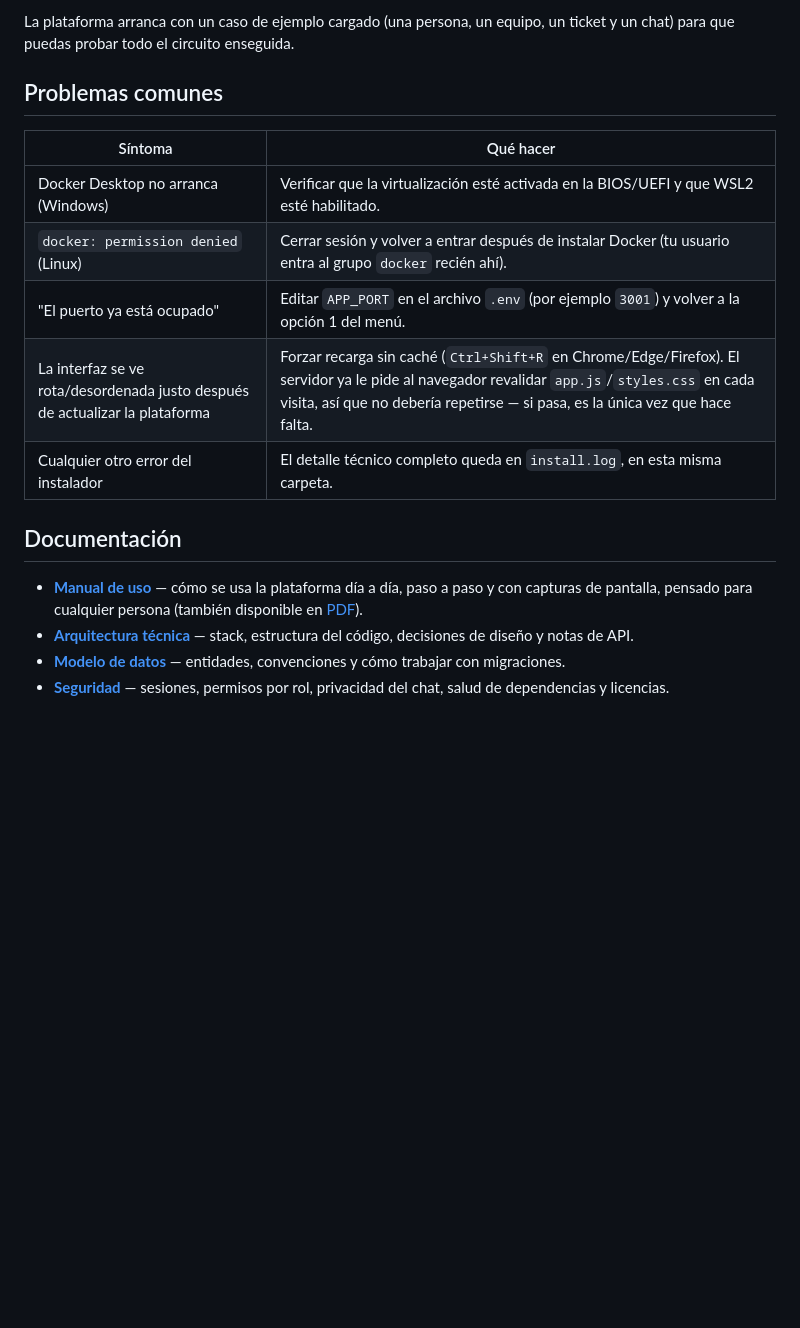
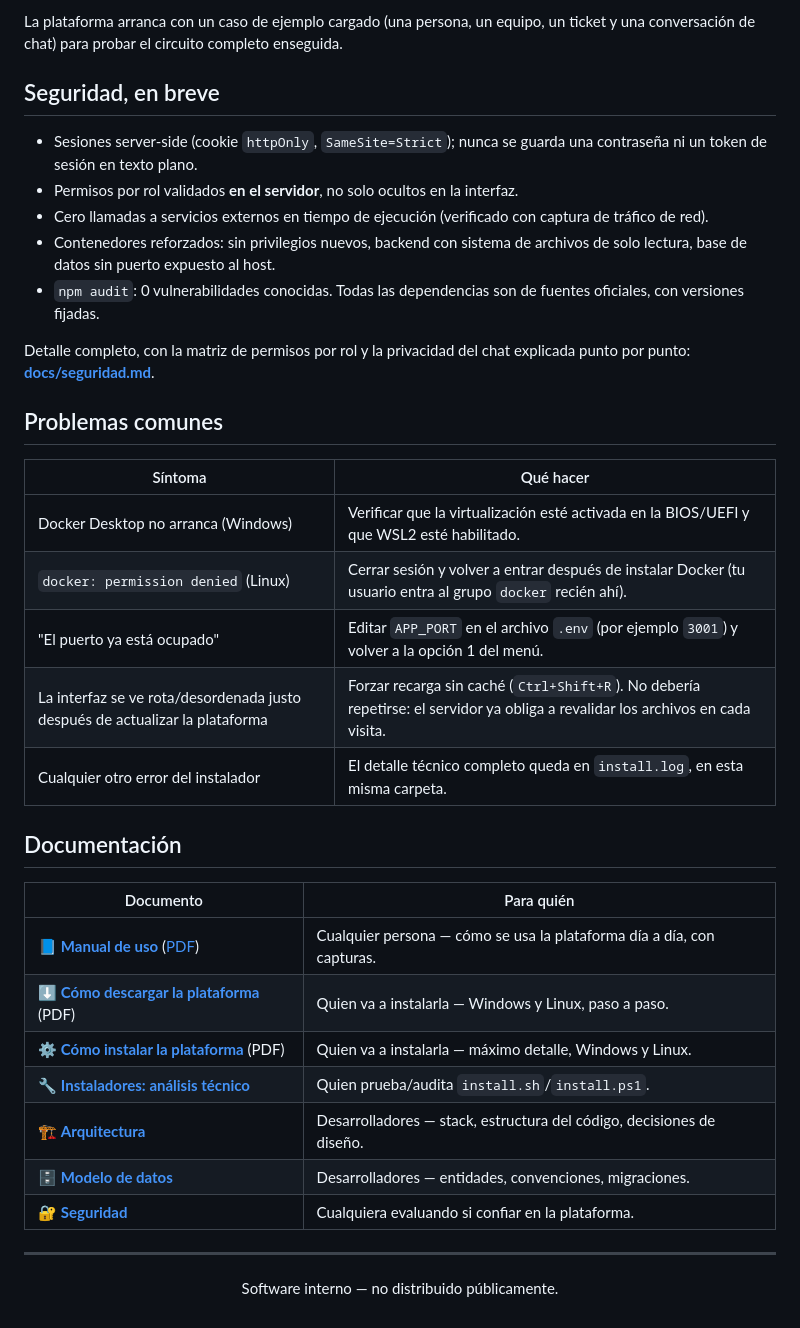
Before and after one commit to LucD3c/CIGST, a Markdown page: README.md, the part around one of its changes. Drawn GitHub-style; blank space fills up the shorter version.

```diff
--- a/README.md
+++ b/README.md
@@ -58,7 +141,23 @@ completamente offline dentro de la red interna.
 
 La plataforma arranca con un caso de ejemplo cargado (una persona, un
-equipo, un ticket y un chat) para que puedas probar todo el circuito
-enseguida.
+equipo, un ticket y una conversación de chat) para probar el circuito
+completo enseguida.
+
+## Seguridad, en breve
+
+- Sesiones server-side (cookie `httpOnly`, `SameSite=Strict`); nunca se
+  guarda una contraseña ni un token de sesión en texto plano.
+- Permisos por rol validados **en el servidor**, no solo ocultos en la
+  interfaz.
+- Cero llamadas a servicios externos en tiempo de ejecución (verificado con
+  captura de tráfico de red).
+- Contenedores reforzados: sin privilegios nuevos, backend con sistema de
+  archivos de solo lectura, base de datos sin puerto expuesto al host.
+- `npm audit`: 0 vulnerabilidades conocidas. Todas las dependencias son de
+  fuentes oficiales, con versiones fijadas.
+
+Detalle completo, con la matriz de permisos por rol y la privacidad del
+chat explicada punto por punto: **[docs/seguridad.md](docs/seguridad.md)**.
 
 ## Problemas comunes
 
@@ -67,17 +166,25 @@ enseguida.
 | Docker Desktop no arranca (Windows) | Verificar que la virtualización esté activada en la BIOS/UEFI y que WSL2 esté habilitado. |
 | `docker: permission denied` (Linux) | Cerrar sesión y volver a entrar después de instalar Docker (tu usuario entra al grupo `docker` recién ahí). |
 | "El puerto ya está ocupado" | Editar `APP_PORT` en el archivo `.env` (por ejemplo `3001`) y volver a la opción 1 del menú. |
-| La interfaz se ve rota/desordenada justo después de actualizar la plataforma | Forzar recarga sin caché (`Ctrl+Shift+R` en Chrome/Edge/Firefox). El servidor ya le pide al navegador revalidar `app.js`/`styles.css` en cada visita, así que no debería repetirse — si pasa, es la única vez que hace falta. |
+| La interfaz se ve rota/desordenada justo después de actualizar la plataforma | Forzar recarga sin caché (`Ctrl+Shift+R`). No debería repetirse: el servidor ya obliga a revalidar los archivos en cada visita. |
 | Cualquier otro error del instalador | El detalle técnico completo queda en `install.log`, en esta misma carpeta. |
 
 ## Documentación
 
-- **[Manual de uso](docs/guia-usuario.md)** — cómo se usa la plataforma
-  día a día, paso a paso y con capturas de pantalla, pensado para cualquier
-  persona (también disponible en [PDF](docs/Manual-de-uso-CIGST.pdf)).
-- **[Arquitectura técnica](docs/arquitectura.md)** — stack, estructura del
-  código, decisiones de diseño y notas de API.
-- **[Modelo de datos](docs/base-de-datos.md)** — entidades, convenciones y
-  cómo trabajar con migraciones.
-- **[Seguridad](docs/seguridad.md)** — sesiones, permisos por rol,
-  privacidad del chat, salud de dependencias y licencias.
+| Documento | Para quién |
+| --- | --- |
+| 📘 **[Manual de uso](docs/guia-usuario.md)** ([PDF](docs/Manual-de-uso-CIGST.pdf)) | Cualquier persona — cómo se usa la plataforma día a día, con capturas. |
+| ⬇️ **[Cómo descargar la plataforma](docs/Como-descargar-CIGST.pdf)** (PDF) | Quien va a instalarla — Windows y Linux, paso a paso. |
+| ⚙️ **[Cómo instalar la plataforma](docs/Como-instalar-CIGST.pdf)** (PDF) | Quien va a instalarla — máximo detalle, Windows y Linux. |
+| 🔧 **[Instaladores: análisis técnico](docs/instaladores.md)** | Quien prueba/audita `install.sh`/`install.ps1`. |
+| 🏗️ **[Arquitectura](docs/arquitectura.md)** | Desarrolladores — stack, estructura del código, decisiones de diseño. |
+| 🗄️ **[Modelo de datos](docs/base-de-datos.md)** | Desarrolladores — entidades, convenciones, migraciones. |
+| 🔐 **[Seguridad](docs/seguridad.md)** | Cualquiera evaluando si confiar en la plataforma. |
+
+---
+
+<div align="center">
+
+Software interno — no distribuido públicamente.
+
+</div>
```
Also changed, not shown: other parts of README.md (+108 -25 lines).
